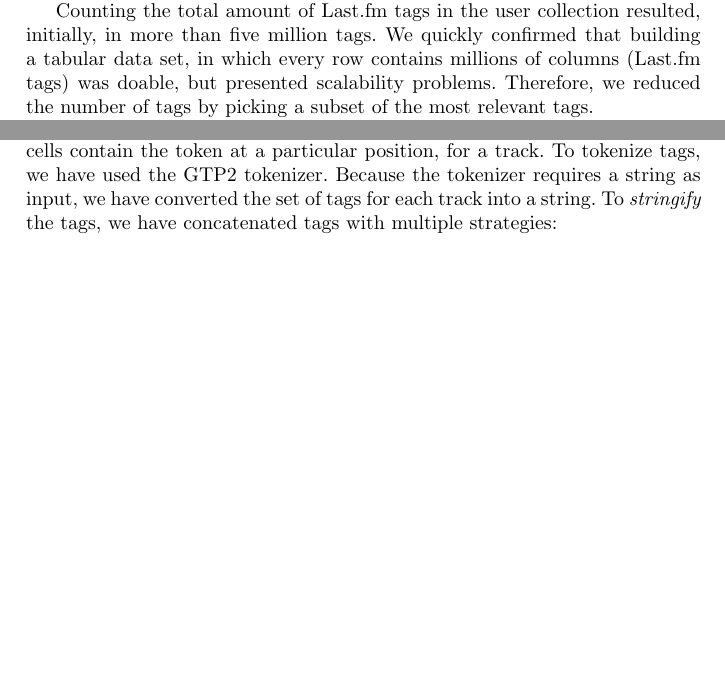
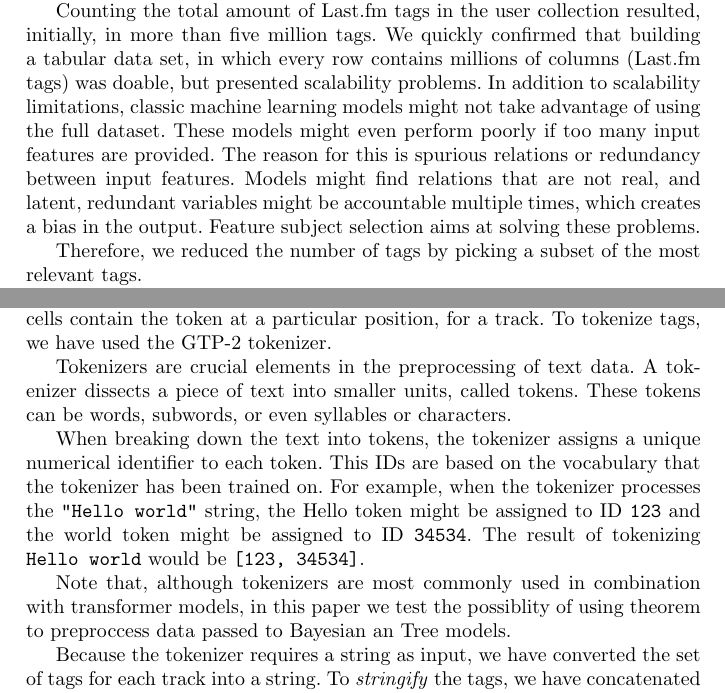
Before and after one commit to jramcast/music-recommendation, a LaTeX paper (paper/main.tex): two parts of pages 9 and 10 of 17 before the commit and two parts of pages 9 and 10 of 18 after it, joined at a grey line, cut so that both start at the same text, the shorter picture padded with empty space. Compiled offline with pdfLaTeX.

Commit message:
solved minor problems

```diff
--- a/paper/main.tex
+++ b/paper/main.tex
@@ -547,6 +552,14 @@ A cell is 0 if a tag is missing for a track.
 Counting the total amount of Last.fm tags in the user collection resulted, initially, in more than five million tags.
 We quickly confirmed that building a tabular data set, in which every row contains millions of columns (Last.fm tags)
 was doable, but presented scalability problems.
+In addition to scalability limitations, classic machine learning models might not take advantage of using the full dataset.
+These models might even perform poorly if too many input features are provided.
+The reason for this is spurious relations or redundancy  between input features.
+Models might find relations that are not real, and latent, redundant variables might be accountable multiple times, which creates a bias in the output.
+Feature subject selection aims at solving these problems.
+
+% For example, a Bayesian model might provide low-quality results of provided with variables that are not conditionally independent.
+
 Therefore, we reduced the number of tags by picking a subset of the most relevant tags.
 
 The reduction algorithm uses a basic data aggregation algorightm: group the data by tag, aggregate by summing the \emph{count} values for each tag,
@@ -601,7 +614,21 @@ The sparsity of a matrix is the number of zero-valued elements divided by the to
 \subsubsection{Tabular Tokens}
 
 Tags are converted to text tokens. Columns represent token positions, and cells contain the token at a particular position, for a track.
-To tokenize tags, we have used the GTP2 tokenizer.
+To tokenize tags, we have used the GTP-2 tokenizer.
+
+Tokenizers are crucial elements in the preprocessing of text data.
+A tokenizer dissects a piece of text into smaller units, called tokens.
+These tokens can be words, subwords, or even syllables or characters.
+
+When breaking down the text into tokens, the tokenizer assigns a unique numerical identifier to each token.
+This IDs are based on the vocabulary that the tokenizer has been trained on.
+For example, when the tokenizer processes the \verb|"Hello world"| string, the Hello token might be assigned to ID \verb|123|
+and the world token might be assigned to ID \verb|34534|.
+The result of tokenizing \verb|Hello world| would be \verb|[123, 34534]|.
+
+Note that, although tokenizers are most commonly used in combination with transformer models, in this paper we test the possiblity of using theorem
+to preproccess data passed to Bayesian an Tree models.
+
 Because the tokenizer requires a string as input, we have converted the set of tags for each track into a string.
 To \emph{stringify} the tags, we have concatenated tags with multiple strategies:
 
```
Also changed, not shown: paper/bibliography.bib (+7 -0 lines), paper/main.pdf, paper/main.tex (13 more changed lines).
